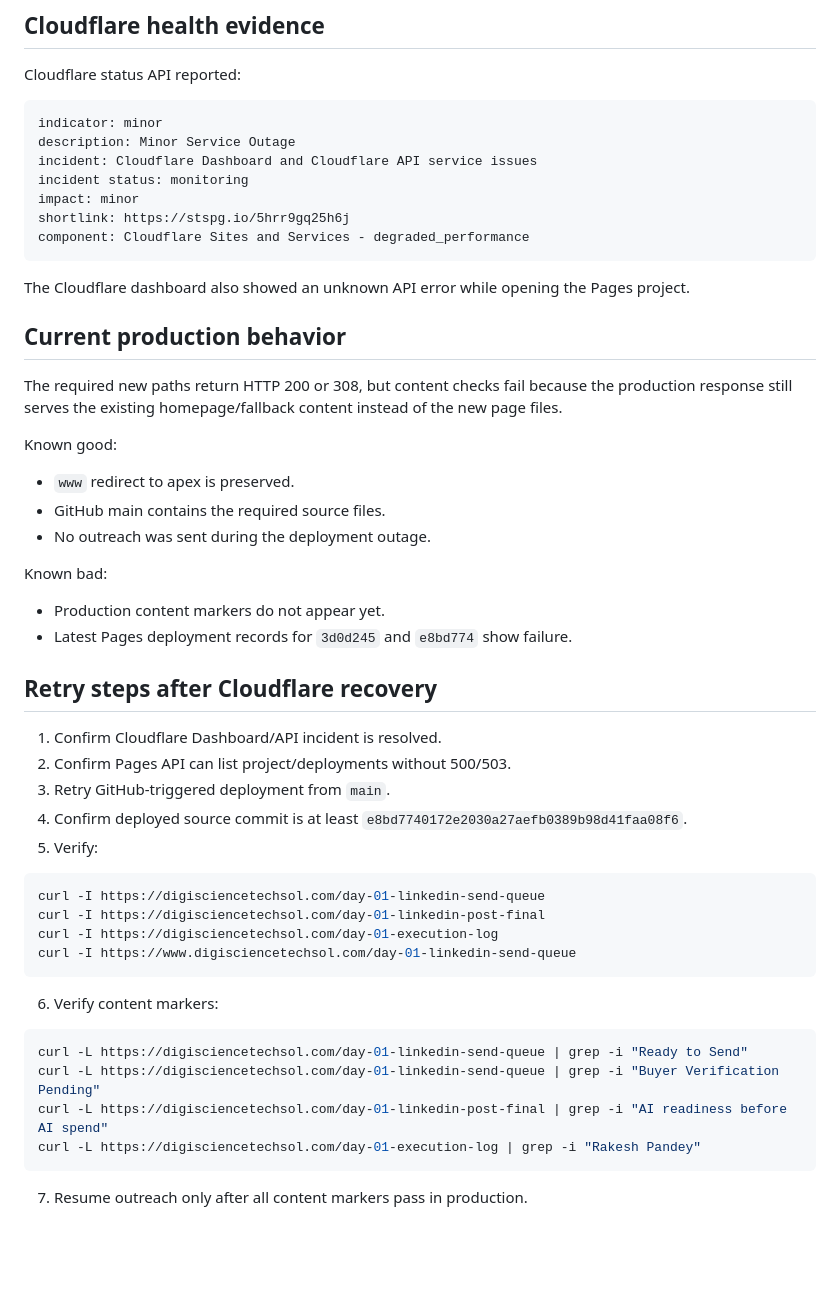
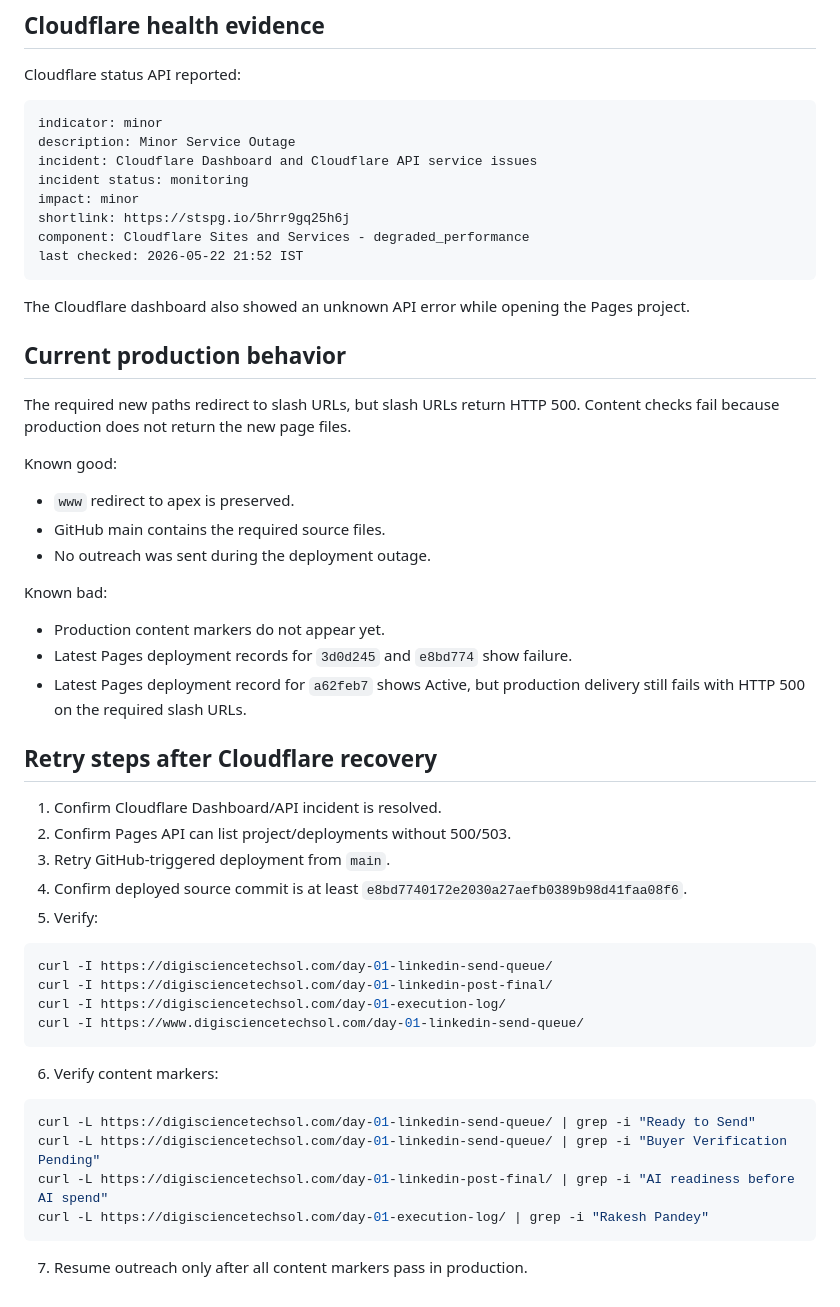
Before and after one commit to digiscience-techsol/website, a Markdown page: ops/cloudflare-deployment-incident.md, the part around one of its changes. Rendered like a GitHub page; blank space fills up the shorter version.

Commit message:
Update Cloudflare deployment incident record

````diff
--- a/ops/cloudflare-deployment-incident.md
+++ b/ops/cloudflare-deployment-incident.md
@@ -92,13 +122,14 @@ incident status: monitoring
 impact: minor
 shortlink: https://stspg.io/5hrr9gq25h6j
 component: Cloudflare Sites and Services - degraded_performance
+last checked: 2026-05-22 21:52 IST
 ```
 
 The Cloudflare dashboard also showed an unknown API error while opening the Pages project.
 
 ## Current production behavior
 
-The required new paths return HTTP 200 or 308, but content checks fail because the production response still serves the existing homepage/fallback content instead of the new page files.
+The required new paths redirect to slash URLs, but slash URLs return HTTP 500. Content checks fail because production does not return the new page files.
 
 Known good:
 
@@ -110,6 +141,7 @@ Known bad:
 
 - Production content markers do not appear yet.
 - Latest Pages deployment records for `3d0d245` and `e8bd774` show failure.
+- Latest Pages deployment record for `a62feb7` shows Active, but production delivery still fails with HTTP 500 on the required slash URLs.
 
 ## Retry steps after Cloudflare recovery
 
@@ -120,19 +152,19 @@ Known bad:
 5. Verify:
 
 ```bash
-curl -I https://digisciencetechsol.com/day-01-linkedin-send-queue
-curl -I https://digisciencetechsol.com/day-01-linkedin-post-final
-curl -I https://digisciencetechsol.com/day-01-execution-log
-curl -I https://www.digisciencetechsol.com/day-01-linkedin-send-queue
+curl -I https://digisciencetechsol.com/day-01-linkedin-send-queue/
+curl -I https://digisciencetechsol.com/day-01-linkedin-post-final/
+curl -I https://digisciencetechsol.com/day-01-execution-log/
+curl -I https://www.digisciencetechsol.com/day-01-linkedin-send-queue/
 ```
 
 6. Verify content markers:
 
 ```bash
-curl -L https://digisciencetechsol.com/day-01-linkedin-send-queue | grep -i "Ready to Send"
-curl -L https://digisciencetechsol.com/day-01-linkedin-send-queue | grep -i "Buyer Verification Pending"
-curl -L https://digisciencetechsol.com/day-01-linkedin-post-final | grep -i "AI readiness before AI spend"
-curl -L https://digisciencetechsol.com/day-01-execution-log | grep -i "Rakesh Pandey"
+curl -L https://digisciencetechsol.com/day-01-linkedin-send-queue/ | grep -i "Ready to Send"
+curl -L https://digisciencetechsol.com/day-01-linkedin-send-queue/ | grep -i "Buyer Verification Pending"
+curl -L https://digisciencetechsol.com/day-01-linkedin-post-final/ | grep -i "AI readiness before AI spend"
+curl -L https://digisciencetechsol.com/day-01-execution-log/ | grep -i "Rakesh Pandey"
 ```
 
 7. Resume outreach only after all content markers pass in production.
````
Also changed, not shown: other parts of ops/cloudflare-deployment-incident.md (+33 -3 lines).
